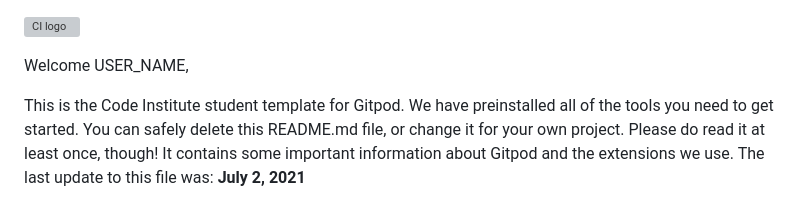
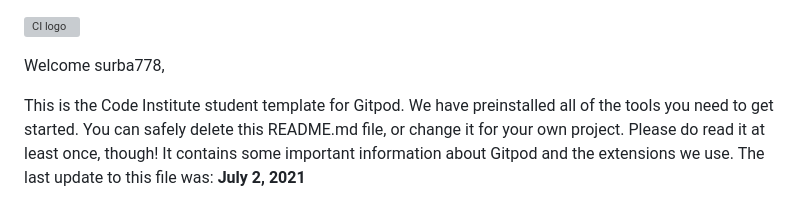
Before and after one commit to surba778/yoga-studio, a Markdown page: README.md, the part around the change. Drawn GitHub-style; grey boxes are pictures that could not be loaded.

```diff
--- a/README.md
+++ b/README.md
@@ -1,6 +1,6 @@
 ![CI logo](https://codeinstitute.s3.amazonaws.com/fullstack/ci_logo_small.png)
 
-Welcome USER_NAME,
+Welcome surba778,
 
 This is the Code Institute student template for Gitpod. We have preinstalled all of the tools you need to get started. You can safely delete this README.md file, or change it for your own project. Please do read it at least once, though! It contains some important information about Gitpod and the extensions we use. The last update to this file was: **July 2, 2021**
 
```
Also changed, not shown: images/yoga-image.jpg (added), 1 other file.
